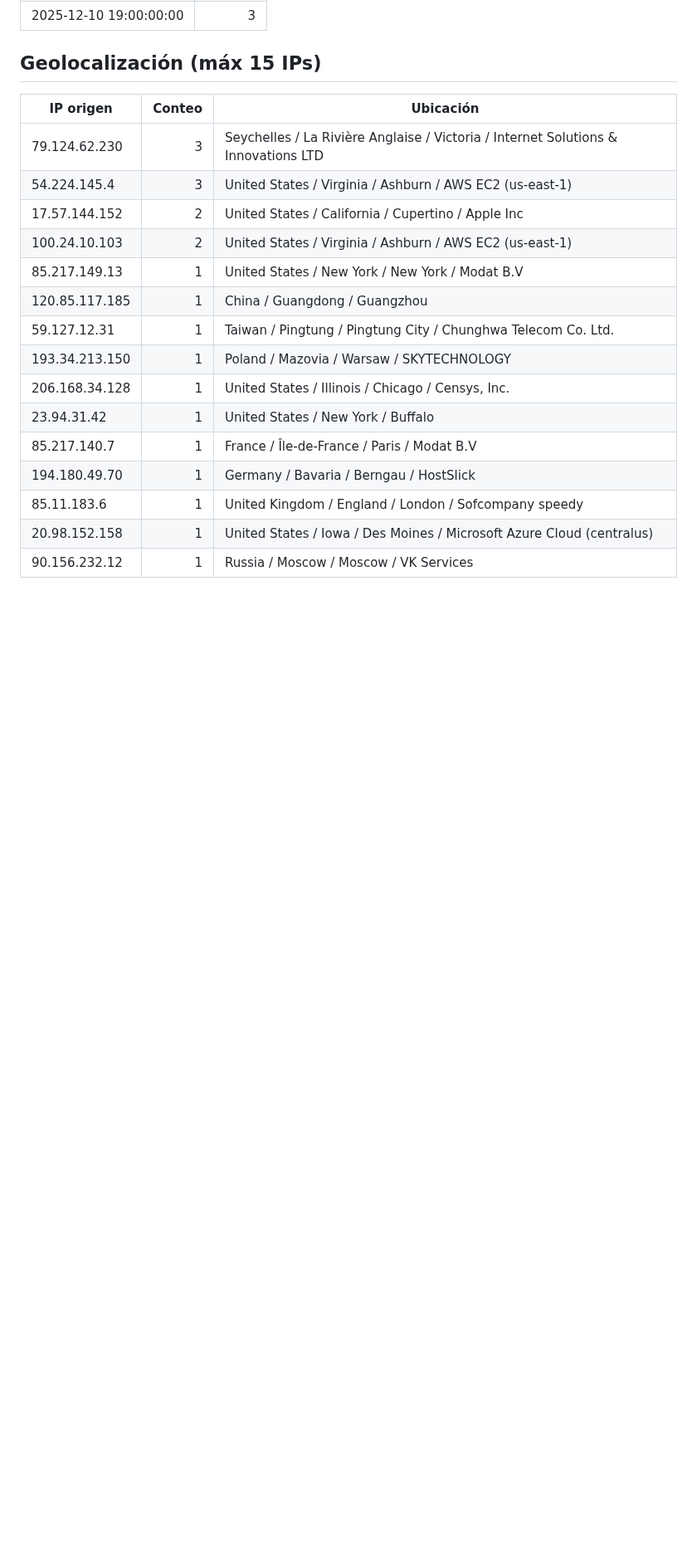
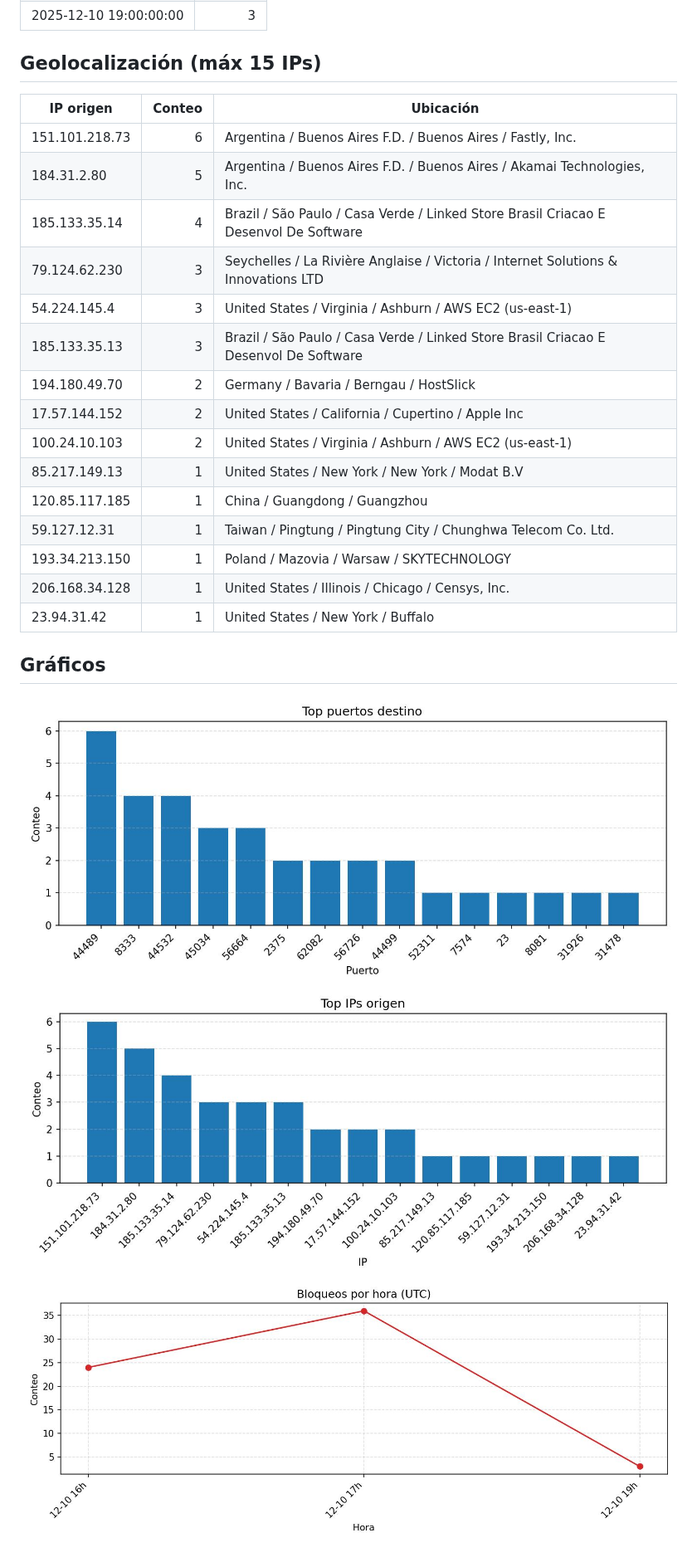
Before and after one commit to MDTrapaglia/port_block, a Markdown page: ufw_report.md, the part around one of its changes. Shown at 83% size. Drawn GitHub-style; pictures changed too: ufw_plots/ufw_hourly.jpg (added), ufw_plots/ufw_top_ips.jpg (added), ufw_plots/ufw_top_ports.jpg (added); blank space fills up the shorter version.

Commit message:
Add plots and markdown output for UFW report

```diff
--- a/ufw_report.md
+++ b/ufw_report.md
@@ -73,8 +73,13 @@
 ## Geolocalización (máx 15 IPs)
 | IP origen | Conteo | Ubicación |
 | --- | ---: | --- |
+| 151.101.218.73 | 6 | Argentina / Buenos Aires F.D. / Buenos Aires / Fastly, Inc. |
+| 184.31.2.80 | 5 | Argentina / Buenos Aires F.D. / Buenos Aires / Akamai Technologies, Inc. |
+| 185.133.35.14 | 4 | Brazil / São Paulo / Casa Verde / Linked Store Brasil Criacao E Desenvol De Software |
 | 79.124.62.230 | 3 | Seychelles / La Rivière Anglaise / Victoria / Internet Solutions & Innovations LTD |
 | 54.224.145.4 | 3 | United States / Virginia / Ashburn / AWS EC2 (us-east-1) |
+| 185.133.35.13 | 3 | Brazil / São Paulo / Casa Verde / Linked Store Brasil Criacao E Desenvol De Software |
+| 194.180.49.70 | 2 | Germany / Bavaria / Berngau / HostSlick |
 | 17.57.144.152 | 2 | United States / California / Cupertino / Apple Inc |
 | 100.24.10.103 | 2 | United States / Virginia / Ashburn / AWS EC2 (us-east-1) |
 | 85.217.149.13 | 1 | United States / New York / New York / Modat B.V |
@@ -83,8 +88,8 @@
 | 193.34.213.150 | 1 | Poland / Mazovia / Warsaw / SKYTECHNOLOGY |
 | 206.168.34.128 | 1 | United States / Illinois / Chicago / Censys, Inc. |
 | 23.94.31.42 | 1 | United States / New York / Buffalo |
-| 85.217.140.7 | 1 | France / Île-de-France / Paris / Modat B.V |
-| 194.180.49.70 | 1 | Germany / Bavaria / Berngau / HostSlick |
-| 85.11.183.6 | 1 | United Kingdom / England / London / Sofcompany speedy |
-| 20.98.152.158 | 1 | United States / Iowa / Des Moines / Microsoft Azure Cloud (centralus) |
-| 90.156.232.12 | 1 | Russia / Moscow / Moscow / VK Services |
+
+## Gráficos
+![Top puertos destino](ufw_plots/ufw_top_ports.jpg)
+![Top IPs origen](ufw_plots/ufw_top_ips.jpg)
+![Bloqueos por hora (UTC)](ufw_plots/ufw_hourly.jpg)
```
Also changed, not shown: other parts of ufw_report.md (+21 -21 lines), 3 other files.
